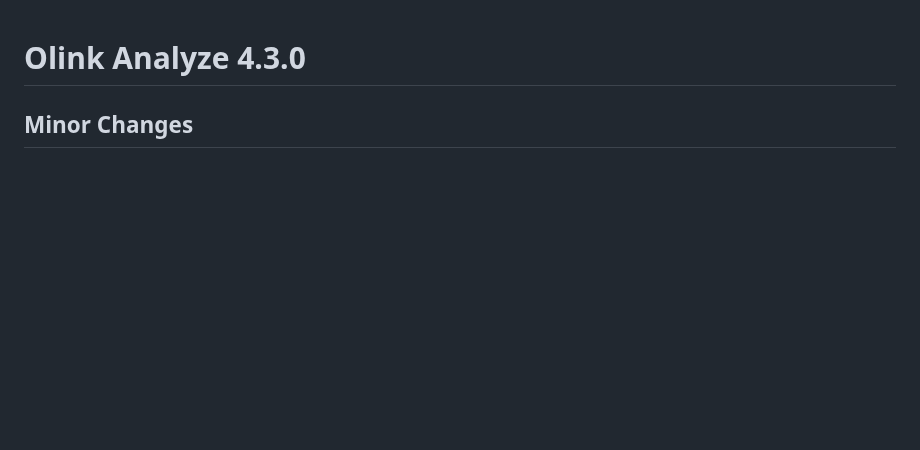
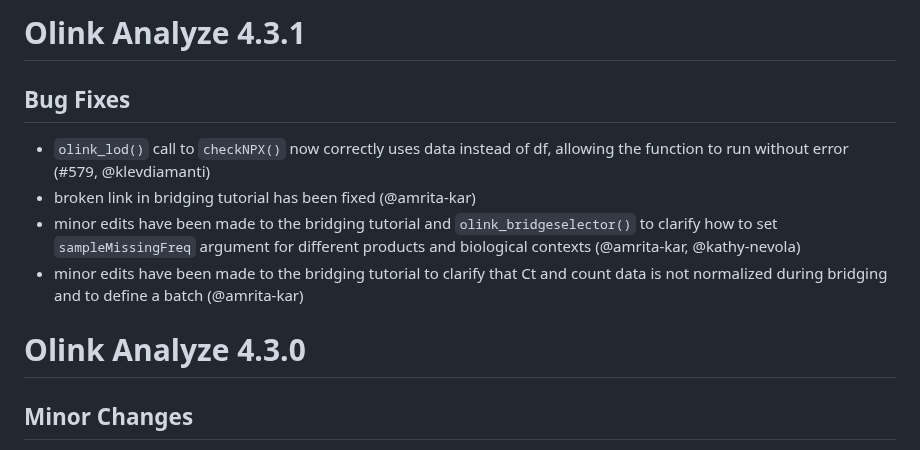
Before and after one commit to Olink-Proteomics/OlinkRPackage, a Markdown page: OlinkAnalyze/NEWS.md, the part around the change. Drawn GitHub-style; blank space fills up the shorter version.

Commit message:
update news

```diff
--- a/OlinkAnalyze/NEWS.md
+++ b/OlinkAnalyze/NEWS.md
@@ -1,3 +1,10 @@
+# Olink Analyze 4.3.1
+## Bug Fixes
+* `olink_lod()` call to `checkNPX()` now correctly uses data instead of df, allowing the function to run without error (#579, @klevdiamanti)
+* broken link in bridging tutorial has been fixed (@amrita-kar)
+* minor edits have been made to the bridging tutorial and `olink_bridgeselector()` to clarify how to set `sampleMissingFreq` argument for different products and biological contexts (@amrita-kar, @kathy-nevola)
+* minor edits have been made to the bridging tutorial to clarify that Ct and count data is not normalized during bridging and to define a batch (@amrita-kar)
+
 # Olink Analyze 4.3.0
 ## Minor Changes
 * Recommended Olink Reveal bridge sample numbers have been added to the bridging tutorial (#523, @kathy-nevola)
```
